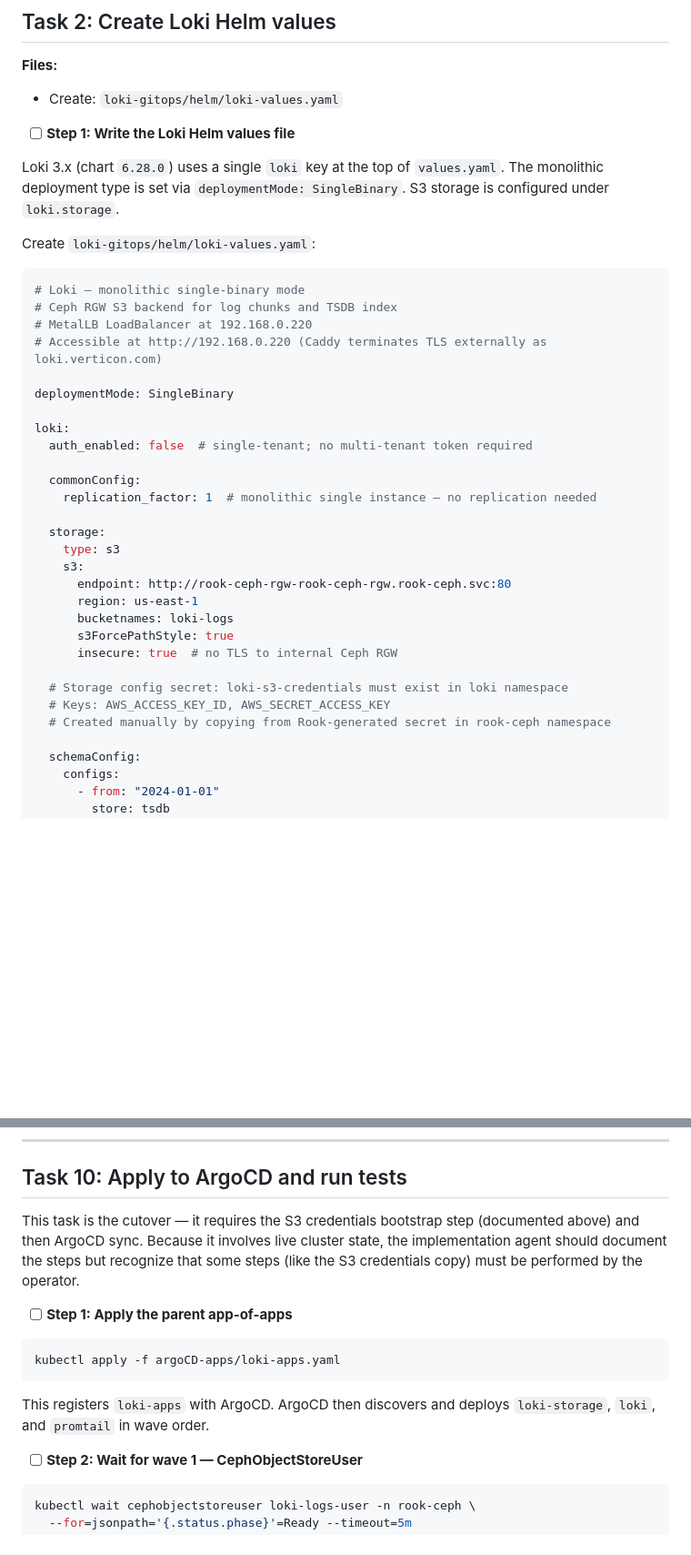
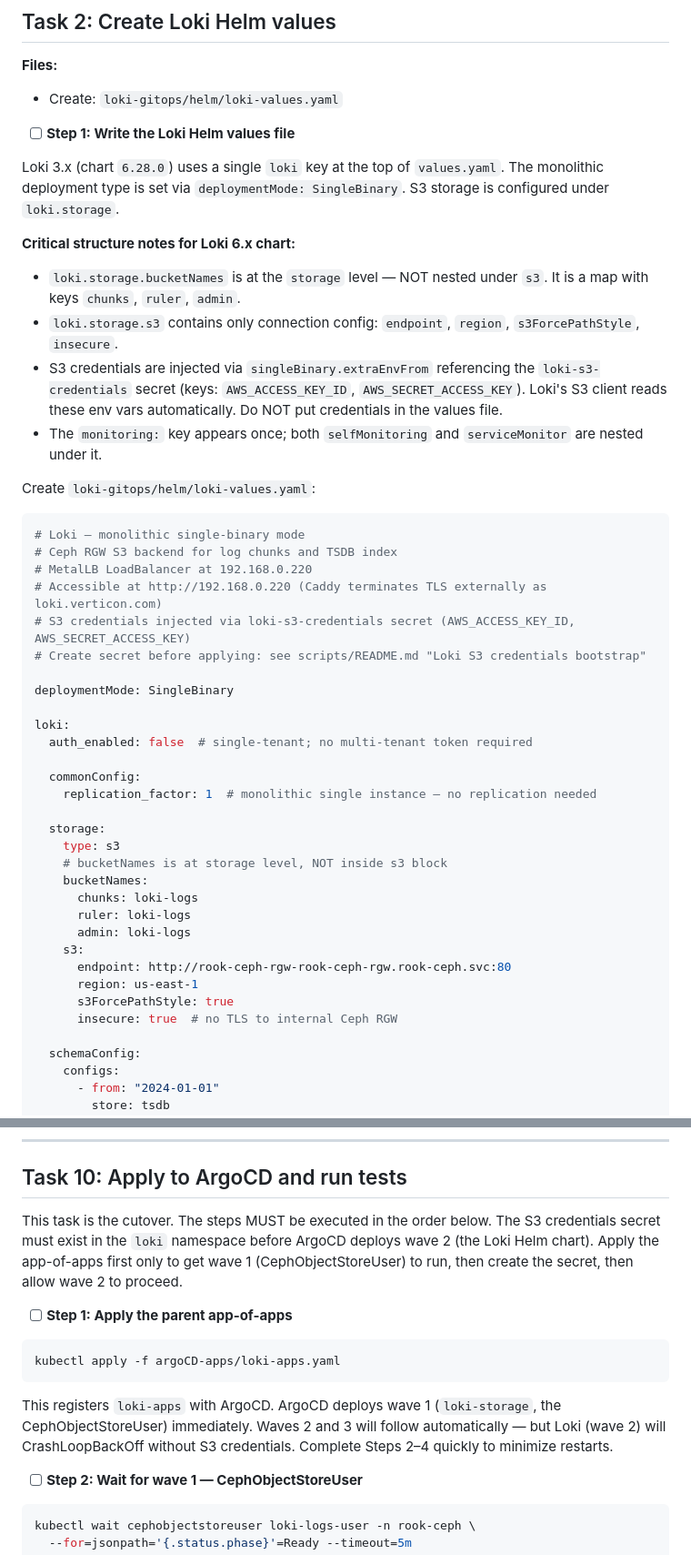
Before and after one commit to jconlon/ops-microk8s, a Markdown page: docs/plans/2026-04-22-deploy-loki-promtail.md, 2 parts joined by grey strips. Shown at 91% size. Rendered like a GitHub page; blank space fills up the shorter version.

````diff
--- a/docs/plans/2026-04-22-deploy-loki-promtail.md
+++ b/docs/plans/2026-04-22-deploy-loki-promtail.md
@@ -145,6 +145,12 @@ git commit -m "feat: add CephObjectStoreUser for Loki log storage"
 
 Loki 3.x (chart `6.28.0`) uses a single `loki` key at the top of `values.yaml`. The monolithic deployment type is set via `deploymentMode: SingleBinary`. S3 storage is configured under `loki.storage`.
 
+**Critical structure notes for Loki 6.x chart:**
+- `loki.storage.bucketNames` is at the `storage` level — NOT nested under `s3`. It is a map with keys `chunks`, `ruler`, `admin`.
+- `loki.storage.s3` contains only connection config: `endpoint`, `region`, `s3ForcePathStyle`, `insecure`.
+- S3 credentials are injected via `singleBinary.extraEnvFrom` referencing the `loki-s3-credentials` secret (keys: `AWS_ACCESS_KEY_ID`, `AWS_SECRET_ACCESS_KEY`). Loki's S3 client reads these env vars automatically. Do NOT put credentials in the values file.
+- The `monitoring:` key appears once; both `selfMonitoring` and `serviceMonitor` are nested under it.
+
 Create `loki-gitops/helm/loki-values.yaml`:
 
 ```yaml
@@ -152,6 +158,8 @@ Create `loki-gitops/helm/loki-values.yaml`:
 # Ceph RGW S3 backend for log chunks and TSDB index
 # MetalLB LoadBalancer at 192.168.0.220
 # Accessible at http://192.168.0.220 (Caddy terminates TLS externally as loki.verticon.com)
+# S3 credentials injected via loki-s3-credentials secret (AWS_ACCESS_KEY_ID, AWS_SECRET_ACCESS_KEY)
+# Create secret before applying: see scripts/README.md "Loki S3 credentials bootstrap"
 
 deploymentMode: SingleBinary
 
@@ -163,16 +171,16 @@ loki:
 
   storage:
     type: s3
+    # bucketNames is at storage level, NOT inside s3 block
+    bucketNames:
+      chunks: loki-logs
+      ruler: loki-logs
+      admin: loki-logs
     s3:
       endpoint: http://rook-ceph-rgw-rook-ceph-rgw.rook-ceph.svc:80
       region: us-east-1
-      bucketnames: loki-logs
       s3ForcePathStyle: true
       insecure: true  # no TLS to internal Ceph RGW
-
-  # Storage config secret: loki-s3-credentials must exist in loki namespace
-  # Keys: AWS_ACCESS_KEY_ID, AWS_SECRET_ACCESS_KEY
-  # Created manually by copying from Rook-generated secret in rook-ceph namespace
 
   schemaConfig:
     configs:
@@ -1080,7 +1067,7 @@ git commit -m "docs: add Loki documentation to README, CLAUDE.md, and scripts/RE
 
 ## Task 10: Apply to ArgoCD and run tests
 
-This task is the cutover — it requires the S3 credentials bootstrap step (documented above) and then ArgoCD sync. Because it involves live cluster state, the implementation agent should document the steps but recognize that some steps (like the S3 credentials copy) must be performed by the operator.
+This task is the cutover. The steps MUST be executed in the order below. The S3 credentials secret must exist in the `loki` namespace before ArgoCD deploys wave 2 (the Loki Helm chart). Apply the app-of-apps first only to get wave 1 (CephObjectStoreUser) to run, then create the secret, then allow wave 2 to proceed.
 
 - [ ] **Step 1: Apply the parent app-of-apps**
 
@@ -1088,7 +1075,7 @@ This task is the cutover — it requires the S3 credentials bootstrap step (docu
 kubectl apply -f argoCD-apps/loki-apps.yaml
 ```
 
-This registers `loki-apps` with ArgoCD. ArgoCD then discovers and deploys `loki-storage`, `loki`, and `promtail` in wave order.
+This registers `loki-apps` with ArgoCD. ArgoCD deploys wave 1 (`loki-storage`, the CephObjectStoreUser) immediately. Waves 2 and 3 will follow automatically — but Loki (wave 2) will CrashLoopBackOff without S3 credentials. Complete Steps 2–4 quickly to minimize restarts.
 
 - [ ] **Step 2: Wait for wave 1 — CephObjectStoreUser**
 
````
Also changed, not shown: other parts of docs/plans/2026-04-22-deploy-loki-promtail.md (+14 -48 lines).
